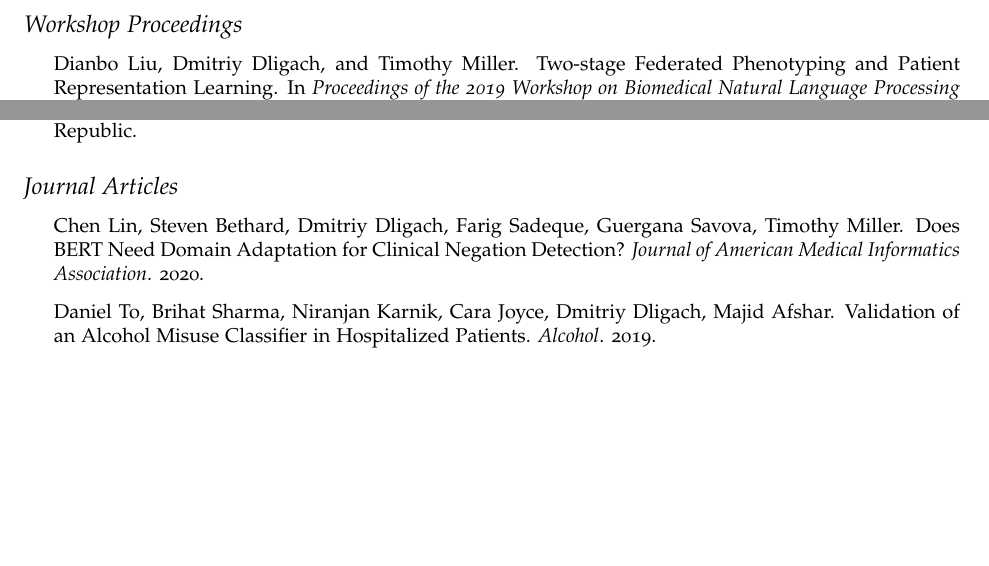
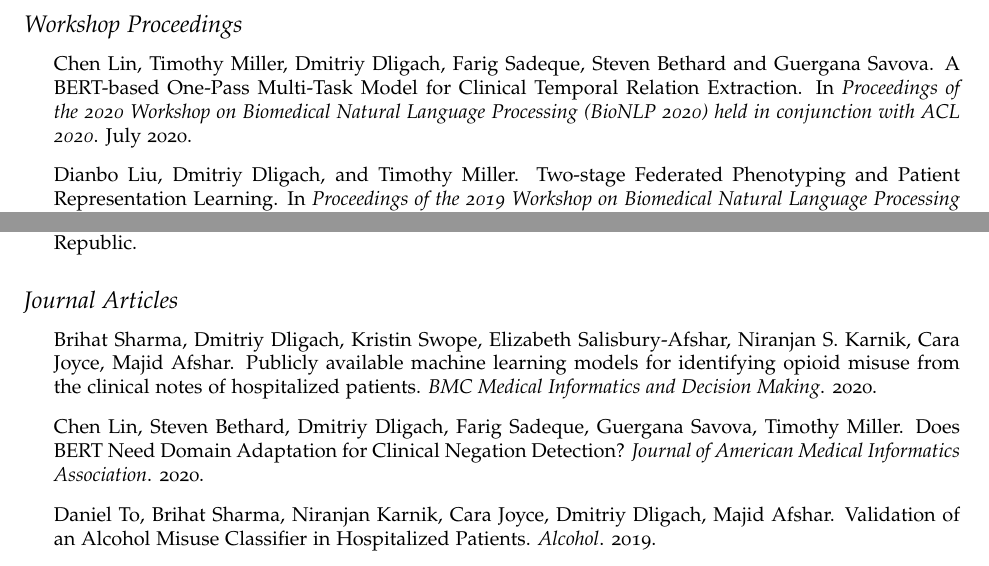
Before and after one commit to dmitriydligach/Cv, a LaTeX CV (cv.tex): two parts of pages 3 and 4 of 11, joined at a grey line, cut so that both start at the same text, the shorter picture padded with empty space. Compiled offline with pdfLaTeX.

Commit message:
added bmc and bionlp 2020 papers

```diff
--- a/cv.tex
+++ b/cv.tex
@@ -124,6 +124,7 @@ for Computational Linguistics}. Valencia, Spain. April, 2017.
 \subsection*{Workshop Proceedings}
 
 \begin{itemize}
+\item Chen Lin, Timothy Miller, Dmitriy Dligach, Farig Sadeque, Steven Bethard and Guergana Savova. A BERT-based One-Pass Multi-Task Model for Clinical Temporal Relation Extraction. In \emph{Proceedings of the 2020 Workshop on Biomedical Natural Language Processing (BioNLP 2020) held in conjunction with ACL 2020}. July 2020.
 \item Dianbo Liu, Dmitriy Dligach, and Timothy Miller. Two-stage Federated Phenotyping and Patient Representation Learning. In \emph{Proceedings of the 2019 Workshop on Biomedical Natural Language Processing (BioNLP 2019) held in conjunction with ACL 2019}. August 2019. Florence, Italy.
 \item Chen Lin, Timothy Miller, Dmitriy Dligach, Steven Bethard and Guergana Savova. A BERT-based Universal Model for Both Within- and Cross-sentence Clinical Temporal Relation Extraction. In \emph{Proceedings of ClinicalNLP 2019: The 2nd Clinical Natural Language Processing Workshop held in conjunction with NAACL 2019}. June 2019. Minneapolis, MN.
 \item Timothy Miller, Alon Geva and Dmitriy Dligach. Extracting Adverse Drug Event Information with Minimal Engineering. In \emph{Proceedings of ClinicalNLP 2019: The 2nd Clinical Natural Language Processing Workshop held in conjunction with NAACL 2019}. June 2019. Minneapolis, MN.
@@ -149,6 +150,7 @@ for Computational Linguistics}. Valencia, Spain. April, 2017.
 \subsection*{Journal Articles}
 
 \begin{itemize}
+\item Brihat Sharma, Dmitriy Dligach, Kristin Swope, Elizabeth Salisbury-Afshar, Niranjan S. Karnik, Cara Joyce, Majid Afshar. Publicly available machine learning models for identifying opioid misuse from the clinical notes of hospitalized patients. \emph{BMC Medical Informatics and Decision Making}. 2020.
 \item Chen Lin, Steven Bethard, Dmitriy Dligach, Farig Sadeque, Guergana Savova, Timothy Miller. Does BERT Need Domain Adaptation for Clinical Negation Detection? \emph{Journal of American Medical Informatics Association}. 2020.
 \item Daniel To, Brihat Sharma, Niranjan Karnik, Cara Joyce, Dmitriy Dligach, Majid Afshar. Validation of an Alcohol Misuse Classifier in Hospitalized Patients. \emph{Alcohol}. 2019.
 \item Majid Afshar, Cara Joyce, Dmitriy Dligach, Brihat Sharma, Robert Kania, Meng Xie, Kristin Swope, Elizabeth Salisbury-Afshar, Niranjan Karnik. Subtypes in patients with opioid misuse: A prognostic enrichment strategy using electronic health record data in hospitalized patients. \emph{PLoS One}. 2019.
```
